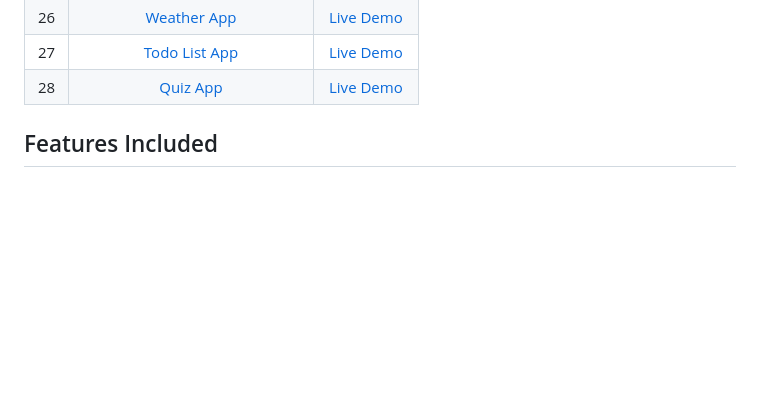
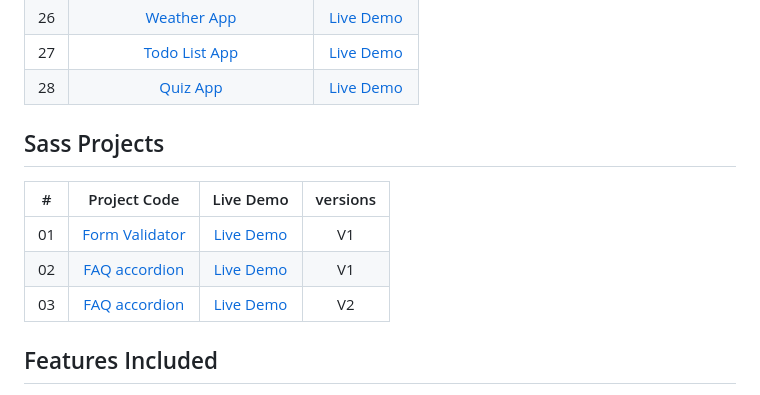
Before and after one commit to Osamamohammed-eslam/25-Plus-Vanilla-Web-Projects, a Markdown page: README.md, the part around the change. GitHub-like rendering; blank space fills up the shorter version.

```diff
--- a/README.md
+++ b/README.md
@@ -38,6 +38,13 @@ This project includes 25+ features that demonstrate the capabilities of Vanilla
 | 26  | [Weather App](Projects/26-weather-app)                          |    [Live Demo](https://weather-app-oi.netlify.app/)                            |
 | 27  | [Todo List App](Projects/27-todo-list-app)                      |    [Live Demo](https://todo-list-app-oi.netlify.app/)                          |
 | 28  | [Quiz App](Projects/28-quiz-app)                                |    [Live Demo](https://quiz-app-oi.netlify.app/)                               |
+
+## Sass Projects
+|  #  |                          Project Code                           |                         Live Demo                                              |   versions  |
+| :-: | :-------------------------------------------------------------: | :-----------------------------------------------------------------------------:|  :--------: |
+| 01  |         [Form Validator](./Projects/form-validator/)            |   [Live Demo](https://form-validator-login.netlify.app)                        |       V1    |
+| 02  |         [FAQ accordion](Projects/faq-accordion-v1)              |   [Live Demo](https://faq-accordion-oi.netlify.app/)                           |       V1    |
+| 03  |         [FAQ accordion](Projects/faq-accordion-v2)              |   [Live Demo](https://faq-accordion-v2.netlify.app/)                           |       V2    |
 
 ## Features Included
 
```
